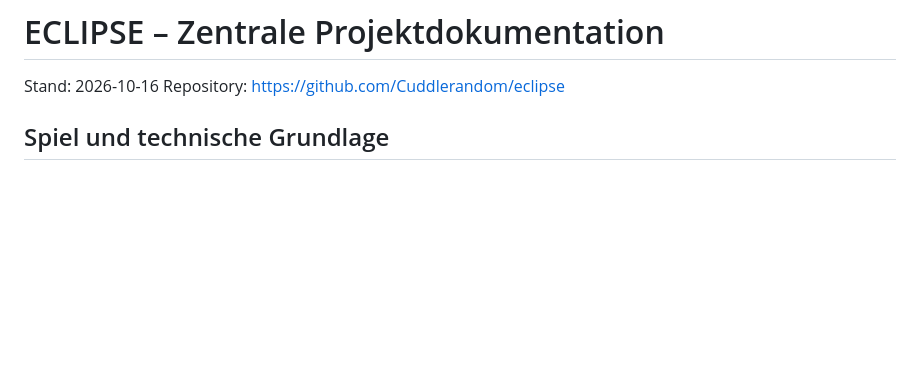
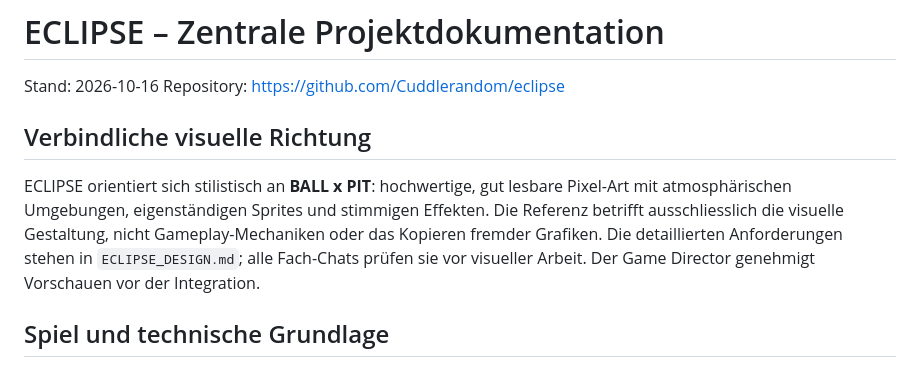
Before and after one commit to Cuddlerandom/eclipse, a Markdown page: ECLIPSE_PROJECT.md, the part around the change. GitHub-like rendering; blank space fills up the shorter version.

Commit message:
docs: establish BALL x PIT-inspired original pixel-art style guide

```diff
--- a/ECLIPSE_PROJECT.md
+++ b/ECLIPSE_PROJECT.md
@@ -1,6 +1,10 @@
 # ECLIPSE – Zentrale Projektdokumentation
 Stand: 2026-10-16
 Repository: https://github.com/Cuddlerandom/eclipse
+
+
+## Verbindliche visuelle Richtung
+ECLIPSE orientiert sich stilistisch an **BALL x PIT**: hochwertige, gut lesbare Pixel-Art mit atmosphärischen Umgebungen, eigenständigen Sprites und stimmigen Effekten. Die Referenz betrifft ausschliesslich die visuelle Gestaltung, nicht Gameplay-Mechaniken oder das Kopieren fremder Grafiken. Die detaillierten Anforderungen stehen in `ECLIPSE_DESIGN.md`; alle Fach-Chats prüfen sie vor visueller Arbeit. Der Game Director genehmigt Vorschauen vor der Integration.
 
 ## Spiel und technische Grundlage
 ECLIPSE – Survivors ist ein browserbasiertes Action-Survivors-Spiel mit HTML, CSS und JavaScript/Canvas. Der aktuelle Code auf GitHub ist verbindlich.
```
